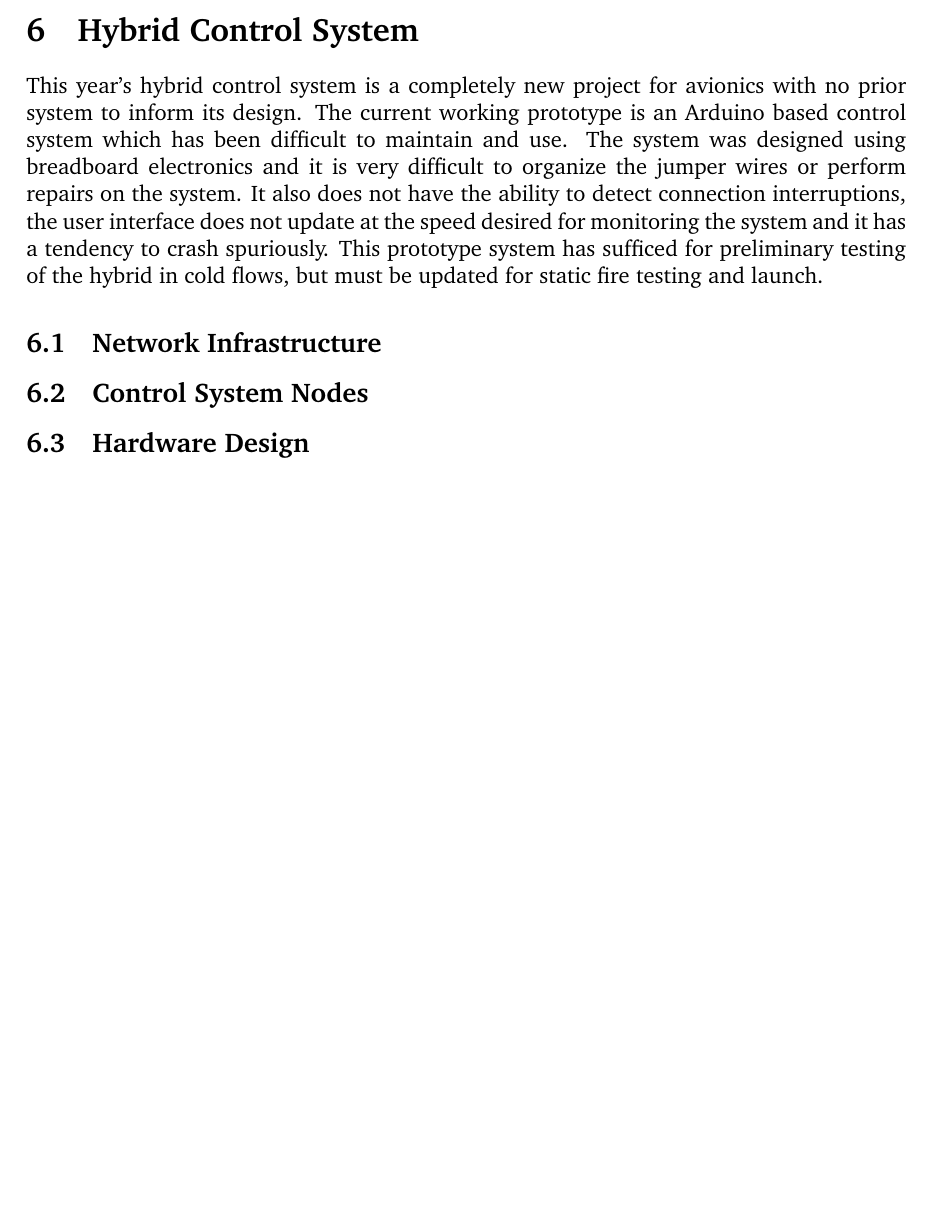
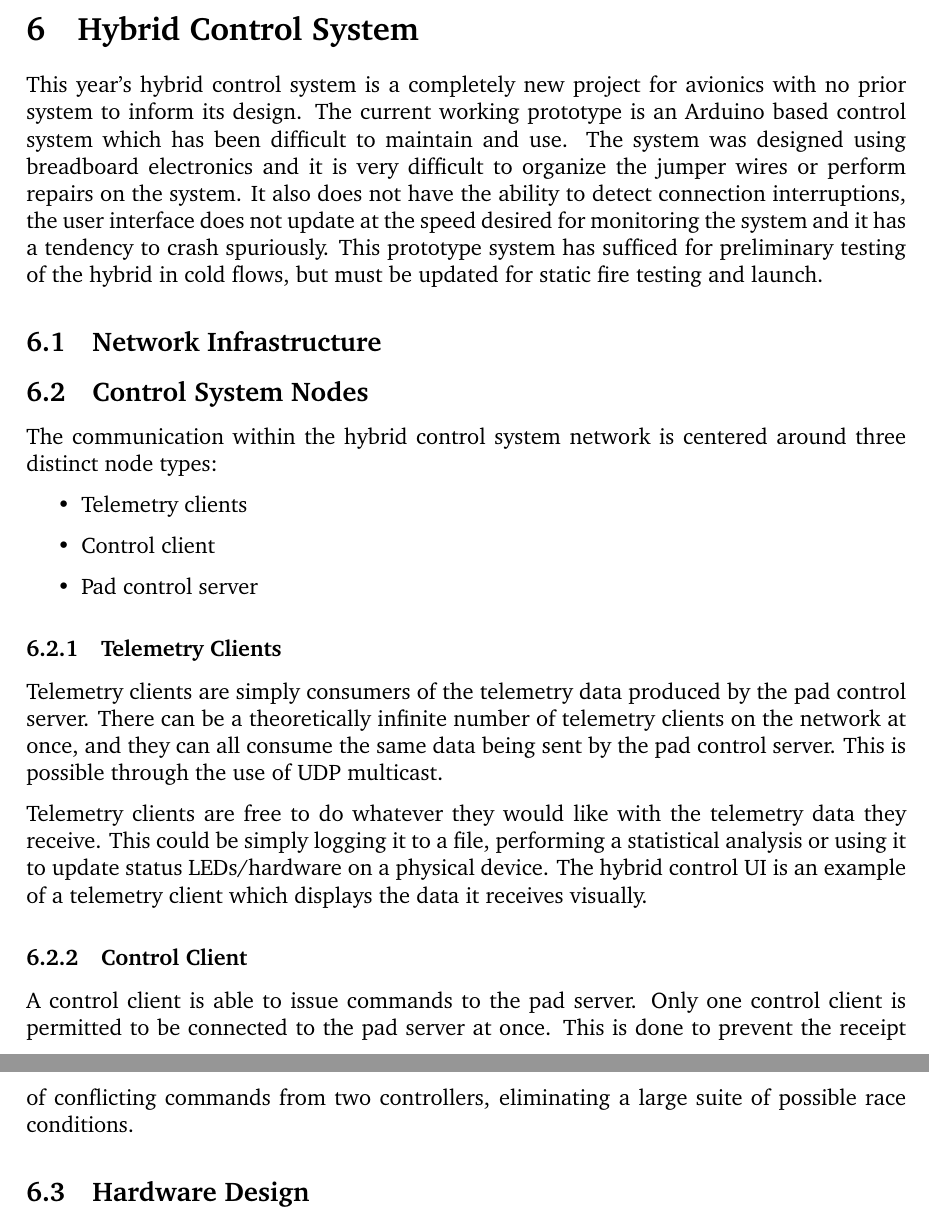
Before and after one commit to CarletonURocketry/avionics-design-2024-2025, a LaTeX document (design.tex, which reads sections/hybrid_control.tex): part of page 5 of 7 before the commit and two parts of pages 5 and 6 of 8 after it, the two joined at a grey line, cut so that both start at the same text, the shorter picture padded with empty space. Compiled offline with pdfLaTeX.

Commit message:
Information about network nodes

```diff
--- a/sections/hybrid_control.tex
+++ b/sections/hybrid_control.tex
@@ -12,4 +12,28 @@ launch.
 
 \subsection{Control System Nodes}
 
+The communication within the hybrid control system network is centered around three distinct node types:
+
+\begin{itemize}
+    \item Telemetry clients
+    \item Control client
+    \item Pad control server
+\end{itemize}
+
+\subsubsection{Telemetry Clients}
+
+Telemetry clients are simply consumers of the telemetry data produced by the pad control server. There can be a
+theoretically infinite number of telemetry clients on the network at once, and they can all consume the same data being
+sent by the pad control server. This is possible through the use of UDP multicast.
+
+Telemetry clients are free to do whatever they would like with the telemetry data they receive. This could be simply
+logging it to a file, performing a statistical analysis or using it to update status LEDs/hardware on a physical device.
+The hybrid control UI is an example of a telemetry client which displays the data it receives visually.
+
+\subsubsection{Control Client}
+
+A control client is able to issue commands to the pad server. Only one control client is permitted to be connected to
+the pad server at once. This is done to prevent the receipt of conflicting commands from two controllers, eliminating a
+large suite of possible race conditions.
+
 \subsection{Hardware Design}
```
